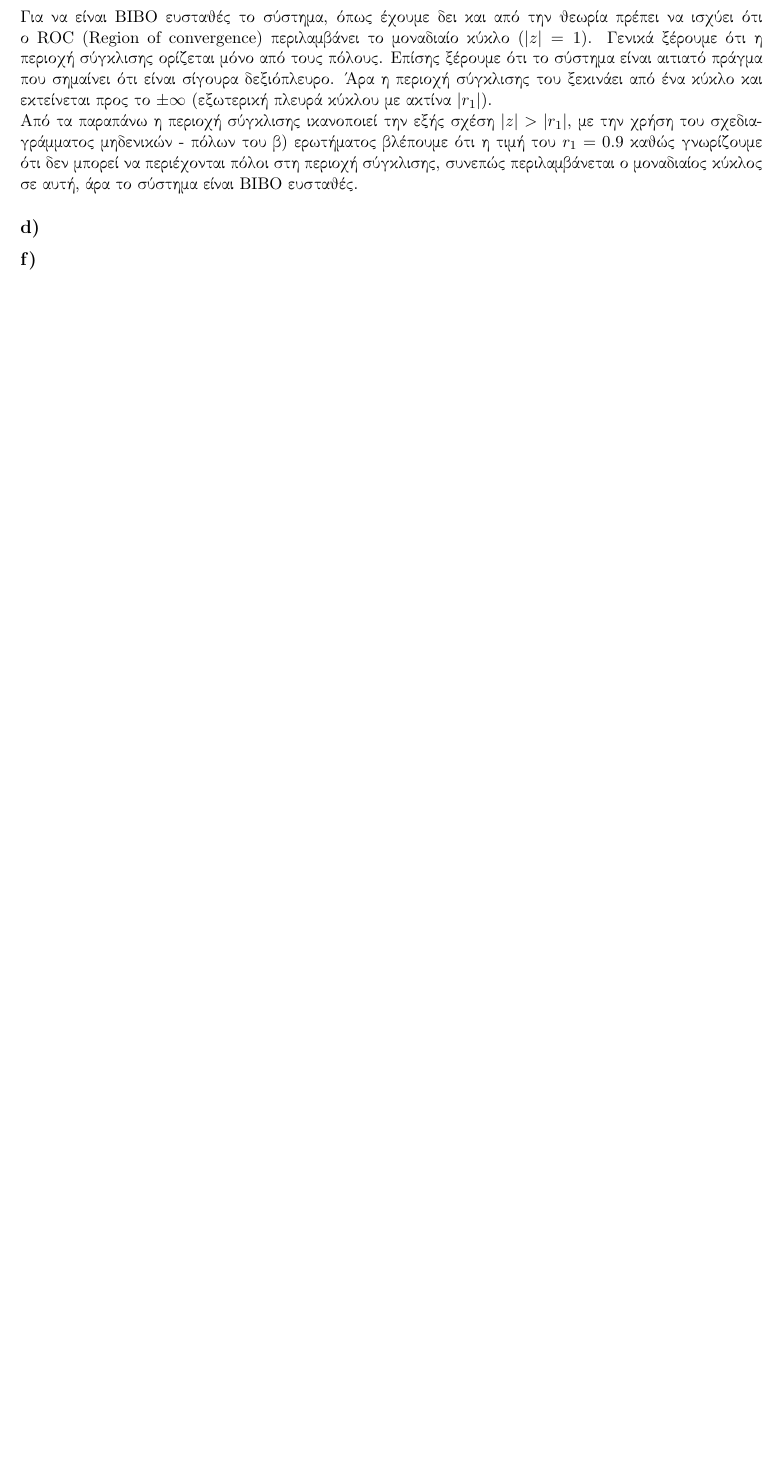
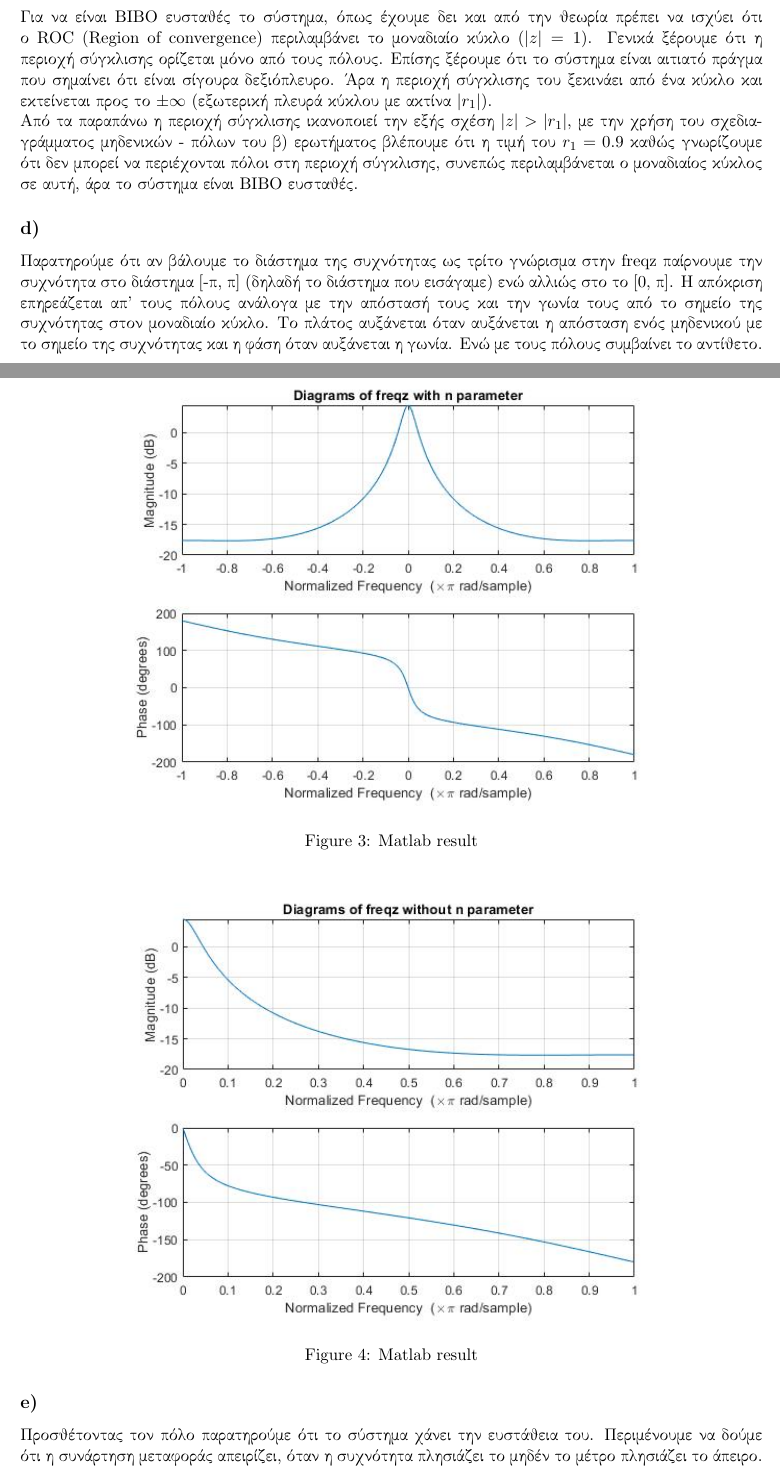
Before and after one commit to CSpyridakis/DSP, a LaTeX problem sheet (Exercise-2/doc/main.tex): part of page 4 of 6 before the commit and two parts of pages 4 and 5 of 8 after it, the two joined at a grey line, cut so that both start at the same text, the shorter picture padded with empty space. Compiled offline with pdfLaTeX.

Commit message:
Lab 2: 1d and 1e added

```diff
--- a/Exercise-2/doc/main.tex
+++ b/Exercise-2/doc/main.tex
@@ -169,7 +169,21 @@
 %------------------------------------------------------------
 %   d
 \subsection*{d)}
+Παρατηρούμε ότι αν βάλουμε το διάστημα της συχνότητας ως τρίτο γνώρισμα στην freqz παίρνουμε την συχνότητα στο διάστημα [-π, π] (δηλαδή το διάστημα που εισάγαμε) ενώ αλλιώς στο το [0, π]. Η απόκριση επηρεάζεται απ’ τους πόλους ανάλογα με την απόστασή τους και την γωνία τους από το σημείο της συχνότητας στον μοναδιαίο κύκλο. Το πλάτος αυξάνεται όταν αυξάνεται η απόσταση ενός μηδενικού με το σημείο της συχνότητας και η φάση όταν αυξάνεται η γωνία. Ενώ με τους πόλους συμβαίνει το αντίθετο.
+
+\begin{figure}[H]
+    \centering
+   \includegraphics[scale=0.9]{photos/1d-magnitude-phase_diagram.png} \\
+    \caption{Matlab result}
+\end{figure}
+
+\begin{figure}[H]
+    \centering
+   \includegraphics[scale=0.9]{photos/1d-2-magnitude-phase_diagram.png} \\
+    \caption{Matlab result}
+\end{figure}
 
 %------------------------------------------------------------
-%   f
-\subsection*{f)}
+%   e
+\subsection*{e)}
+Προσθέτοντας τον πόλο παρατηρούμε ότι το σύστημα χάνει την ευστάθεια του. Περιμένουμε να δούμε ότι η συνάρτηση μεταφοράς απειρίζει, όταν η συχνότητα πλησιάζει το μηδέν το μέτρο πλησιάζει το άπειρο. Επιπλέον παρατηρούμε ότι Η γραφική παράσταση του πλάτους έχει μετατοπιστεί στον κατακόρυφο άξονα κατά 12 (περίπου) dB. Στο διάγραμμα φάσης της συχνότητας έχουν αντιστραφεί τα πρόσημα και ο ρυθμός μεταβολής της έχει αυξηθεί.
```
Also changed, not shown: Exercise-2/doc/DSP_Lab2_Report.pdf, Exercise-2/doc/photos/1d-2-magnitude-phase_diagram.png (added), Exercise-2/doc/photos/1d-magnitude-phase_diagram.png (added), Exercise-2/doc/photos/1e-diagram.jpg (added), Exercise-2/doc/main.tex (6 more changed lines), 1 other file.
